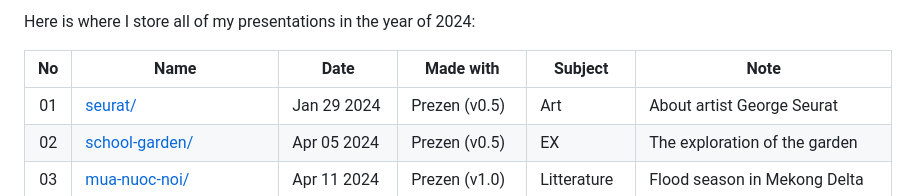
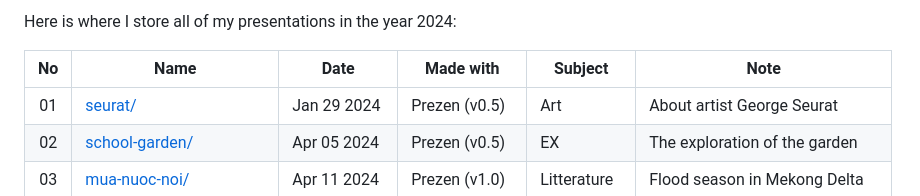
Before and after one commit to nguyengiabach1201/presentations, a Markdown page: 2024/README.md, the part around the change printed below. Drawn GitHub-style.

```diff
--- a/2024/README.md
+++ b/2024/README.md
@@ -1,4 +1,4 @@
-Here is where I store all of my presentations in the year of 2024:
+Here is where I store all of my presentations in the year 2024:
 
 | No  | Name                                                        | Date        | Made with     | Subject     | Note                            |
 | :-: | ----------------------------------------------------------- | ----------- | ------------- | ----------- | ------------------------------- |
```
Also changed, not shown: other parts of 2024/README.md (+2 -1 lines).
